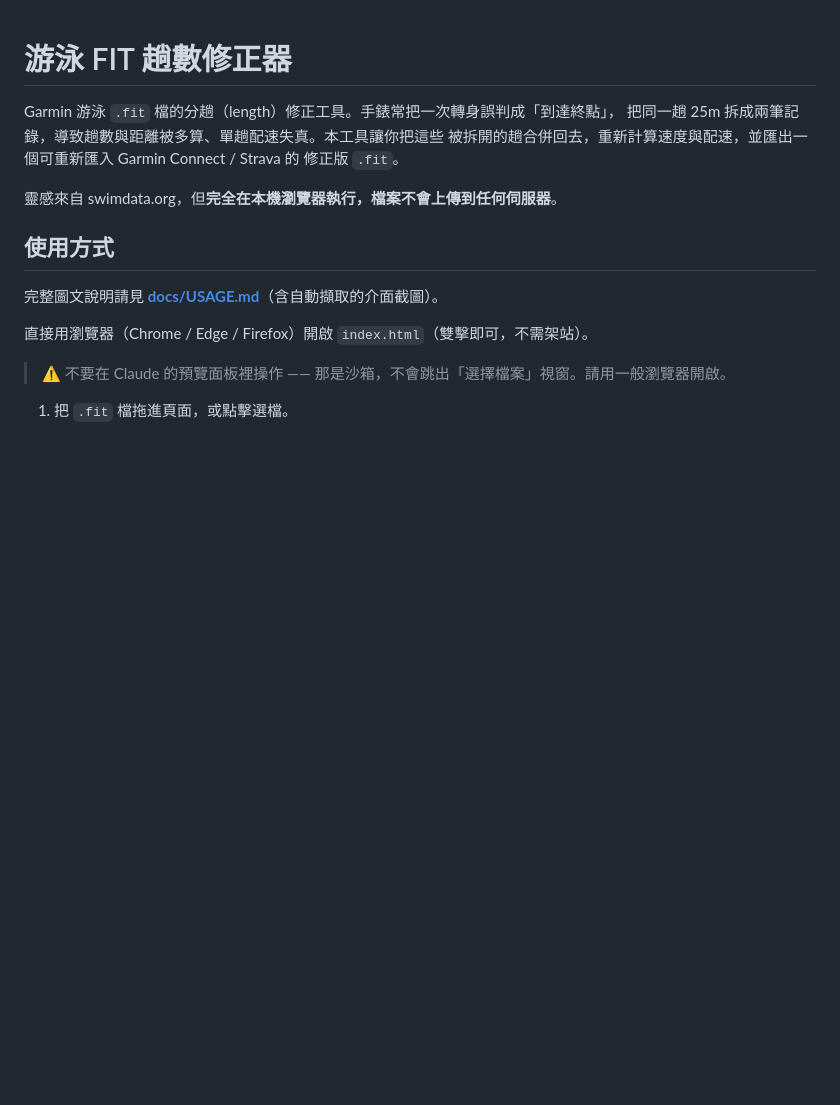
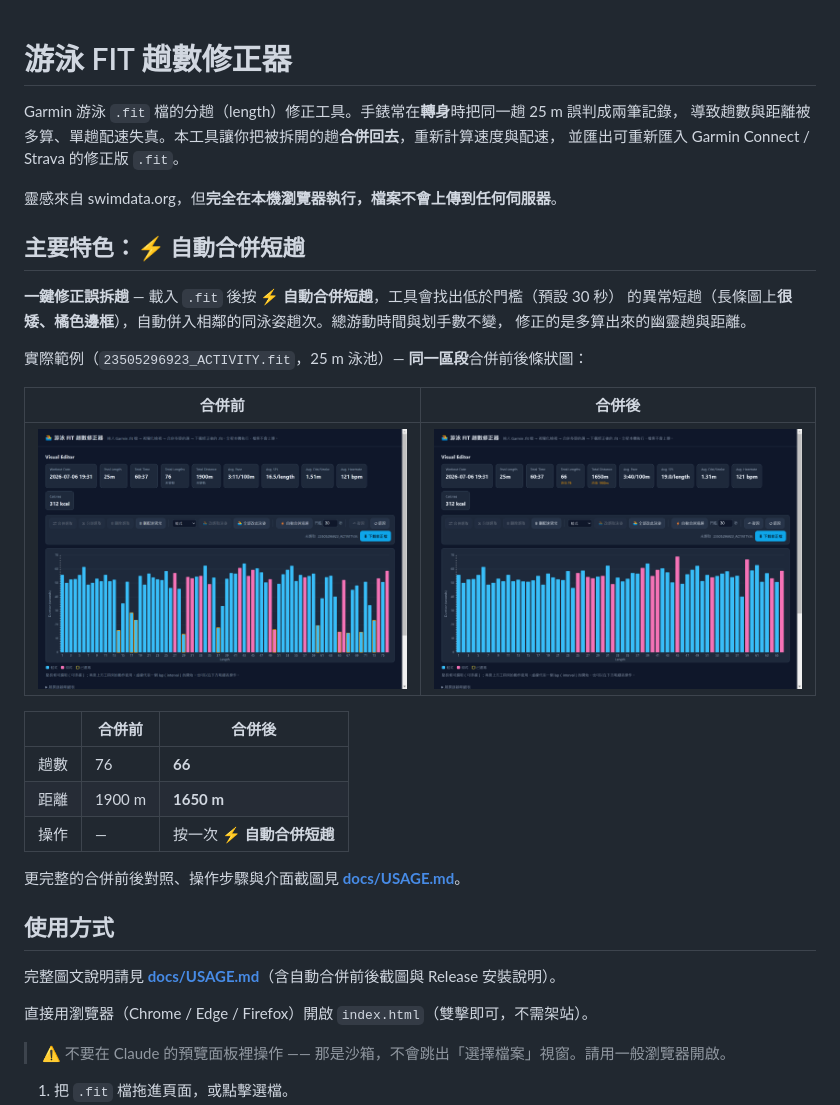
Before and after one commit to b95901149/swimFitEditor, a Markdown page: README.md, the part around the change. GitHub-like rendering; blank space fills up the shorter version.

Commit message:
Highlight auto-merge feature with before/after charts on README.
Co-authored-by: Cursor <cursoragent@cursor.com>

```diff
--- a/README.md
+++ b/README.md
@@ -1,15 +1,34 @@
 # 游泳 FIT 趟數修正器
 
-Garmin 游泳 `.fit` 檔的分趟（length）修正工具。手錶常把一次轉身誤判成「到達終點」，
-把同一趟 25m 拆成兩筆記錄，導致趟數與距離被多算、單趟配速失真。本工具讓你把這些
-被拆開的趟合併回去，重新計算速度與配速，並匯出一個可重新匯入 Garmin Connect / Strava 的
-修正版 `.fit`。
+Garmin 游泳 `.fit` 檔的分趟（length）修正工具。手錶常在**轉身**時把同一趟 25 m 誤判成兩筆記錄，
+導致趟數與距離被多算、單趟配速失真。本工具讓你把被拆開的趟**合併回去**，重新計算速度與配速，
+並匯出可重新匯入 Garmin Connect / Strava 的修正版 `.fit`。
 
 靈感來自 swimdata.org，但**完全在本機瀏覽器執行，檔案不會上傳到任何伺服器**。
 
+## 主要特色：⚡ 自動合併短趟
+
+**一鍵修正誤拆趟** — 載入 `.fit` 後按 **⚡ 自動合併短趟**，工具會找出低於門檻（預設 30 秒）
+的異常短趟（長條圖上**很矮、橘色邊框**），自動併入相鄰的同泳姿趟次。總游動時間與划手數不變，
+修正的是多算出來的幽靈趟與距離。
+
+實際範例（`23505296923_ACTIVITY.fit`，25 m 泳池）— **同一區段**合併前後條狀圖：
+
+| 合併前 | 合併後 |
+|:---:|:---:|
+| ![合併前條狀圖](docs/images/08-example-short-bars-before.png) | ![合併後條狀圖](docs/images/11-example-short-bars-after.png) |
+
+| | 合併前 | 合併後 |
+|---|--------|--------|
+| 趟數 | 76 | **66** |
+| 距離 | 1900 m | **1650 m** |
+| 操作 | — | 按一次 **⚡ 自動合併短趟** |
+
+更完整的合併前後對照、操作步驟與介面截圖見 **[docs/USAGE.md](docs/USAGE.md#自動合併功能--合併前後條狀圖)**。
+
 ## 使用方式
 
-完整圖文說明請見 **[docs/USAGE.md](docs/USAGE.md)**（含自動擷取的介面截圖）。
+完整圖文說明請見 **[docs/USAGE.md](docs/USAGE.md)**（含自動合併前後截圖與 Release 安裝說明）。
 
 直接用瀏覽器（Chrome / Edge / Firefox）開啟 `index.html`（雙擊即可，不需架站）。
 
```
